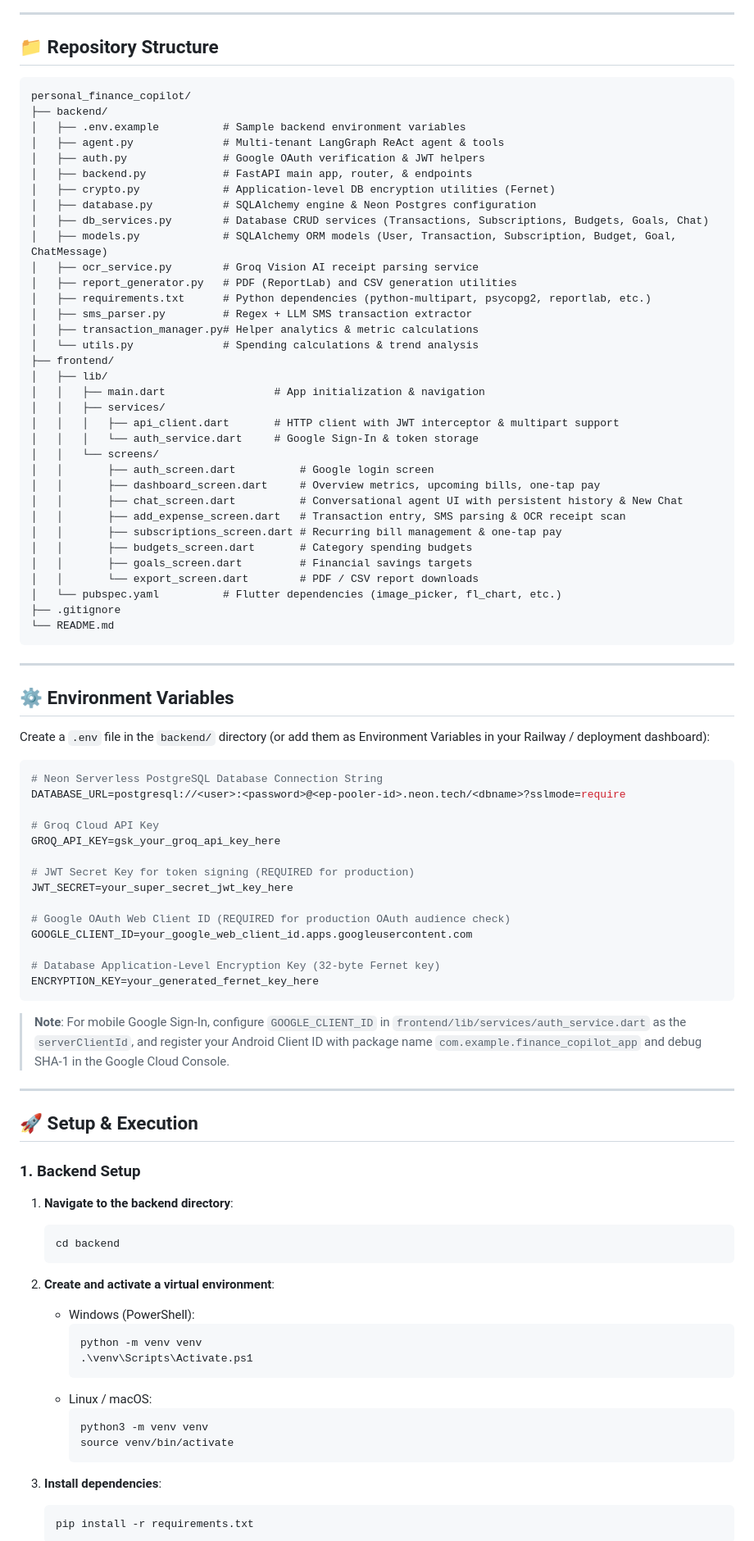
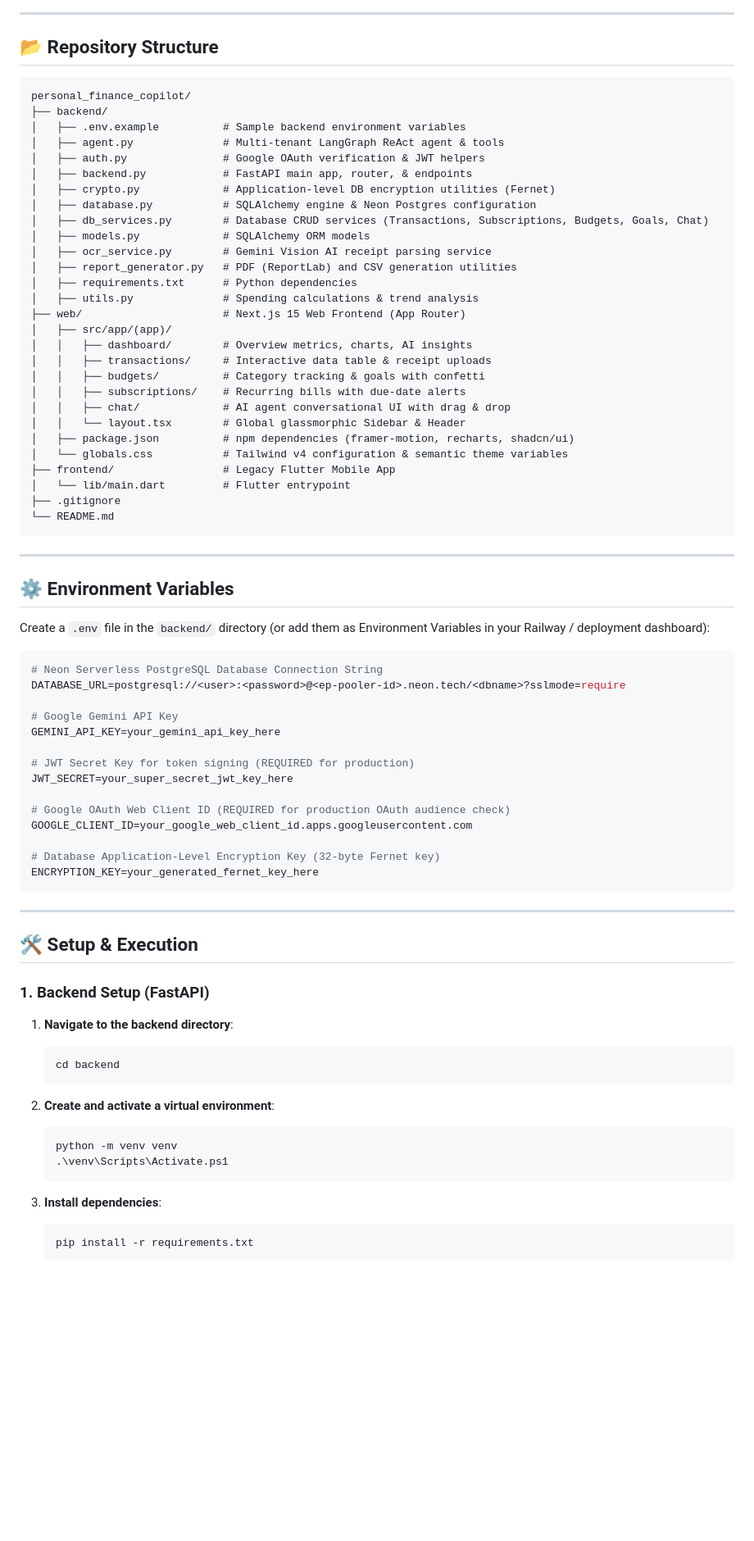
Before and after one commit to anshmangla/personal-finance-copilot, a Markdown page: README.md, the part around one of its changes. Shown at 82% size. Rendered like a GitHub page; blank space fills up the shorter version.

Commit message:
docs: completely revamp README to document new NextJS app, FinTech UI, and Dark Mode

````diff
--- a/README.md
+++ b/README.md
@@ -120,7 +98,7 @@ flowchart TD
 
 ---
 
-## 📁 Repository Structure
+## 📂 Repository Structure
 
 ```
 personal_finance_copilot/
@@ -132,29 +110,23 @@ personal_finance_copilot/
 │   ├── crypto.py             # Application-level DB encryption utilities (Fernet)
 │   ├── database.py           # SQLAlchemy engine & Neon Postgres configuration
 │   ├── db_services.py        # Database CRUD services (Transactions, Subscriptions, Budgets, Goals, Chat)
-│   ├── models.py             # SQLAlchemy ORM models (User, Transaction, Subscription, Budget, Goal, ChatMessage)
-│   ├── ocr_service.py        # Groq Vision AI receipt parsing service
+│   ├── models.py             # SQLAlchemy ORM models
+│   ├── ocr_service.py        # Gemini Vision AI receipt parsing service
 │   ├── report_generator.py   # PDF (ReportLab) and CSV generation utilities
-│   ├── requirements.txt      # Python dependencies (python-multipart, psycopg2, reportlab, etc.)
-│   ├── sms_parser.py         # Regex + LLM SMS transaction extractor
-│   ├── transaction_manager.py# Helper analytics & metric calculations
-│   └── utils.py              # Spending calculations & trend analysis
-├── frontend/
-│   ├── lib/
-│   │   ├── main.dart                 # App initialization & navigation
-│   │   ├── services/
-│   │   │   ├── api_client.dart       # HTTP client with JWT interceptor & multipart support
-│   │   │   └── auth_service.dart     # Google Sign-In & token storage
-│   │   └── screens/
-│   │       ├── auth_screen.dart          # Google login screen
-│   │       ├── dashboard_screen.dart     # Overview metrics, upcoming bills, one-tap pay
-│   │       ├── chat_screen.dart          # Conversational agent UI with persistent history & New Chat
-│   │       ├── add_expense_screen.dart   # Transaction entry, SMS parsing & OCR receipt scan
-│   │       ├── subscriptions_screen.dart # Recurring bill management & one-tap pay
-│   │       ├── budgets_screen.dart       # Category spending budgets
-│   │       ├── goals_screen.dart         # Financial savings targets
-│   │       └── export_screen.dart        # PDF / CSV report downloads
-│   └── pubspec.yaml          # Flutter dependencies (image_picker, fl_chart, etc.)
+│   ├── requirements.txt      # Python dependencies
+│   ├── utils.py              # Spending calculations & trend analysis
+├── web/                      # Next.js 15 Web Frontend (App Router)
+│   ├── src/app/(app)/
+│   │   ├── dashboard/        # Overview metrics, charts, AI insights
+│   │   ├── transactions/     # Interactive data table & receipt uploads
+│   │   ├── budgets/          # Category tracking & goals with confetti
+│   │   ├── subscriptions/    # Recurring bills with due-date alerts
+│   │   ├── chat/             # AI agent conversational UI with drag & drop
+│   │   └── layout.tsx        # Global glassmorphic Sidebar & Header
+│   ├── package.json          # npm dependencies (framer-motion, recharts, shadcn/ui)
+│   └── globals.css           # Tailwind v4 configuration & semantic theme variables
+├── frontend/                 # Legacy Flutter Mobile App
+│   └── lib/main.dart         # Flutter entrypoint
 ├── .gitignore
 └── README.md
 ```
@@ -169,8 +141,8 @@ Create a `.env` file in the `backend/` directory (or add them as Environment Var
 # Neon Serverless PostgreSQL Database Connection String
 DATABASE_URL=postgresql://<user>:<password>@<ep-pooler-id>.neon.tech/<dbname>?sslmode=require
 
-# Groq Cloud API Key
-GROQ_API_KEY=gsk_your_groq_api_key_here
+# Google Gemini API Key
+GEMINI_API_KEY=your_gemini_api_key_here
 
 # JWT Secret Key for token signing (REQUIRED for production)
 JWT_SECRET=your_super_secret_jwt_key_here
@@ -182,13 +154,11 @@ GOOGLE_CLIENT_ID=your_google_web_client_id.apps.googleusercontent.com
 ENCRYPTION_KEY=your_generated_fernet_key_here
 ```
 
-> **Note**: For mobile Google Sign-In, configure `GOOGLE_CLIENT_ID` in `frontend/lib/services/auth_service.dart` as the `serverClientId`, and register your Android Client ID with package name `com.example.finance_copilot_app` and debug SHA-1 in the Google Cloud Console.
-
 ---
 
-## 🚀 Setup & Execution
+## 🛠️ Setup & Execution
 
-### 1. Backend Setup
+### 1. Backend Setup (FastAPI)
 
 1. **Navigate to the backend directory**:
    ```bash
@@ -196,16 +166,10 @@ ENCRYPTION_KEY=your_generated_fernet_key_here
    ```
 
 2. **Create and activate a virtual environment**:
-   - Windows (PowerShell):
-     ```powershell
-     python -m venv venv
-     .\venv\Scripts\Activate.ps1
-     ```
-   - Linux / macOS:
-     ```bash
-     python3 -m venv venv
-     source venv/bin/activate
-     ```
+   ```powershell
+   python -m venv venv
+   .\venv\Scripts\Activate.ps1
+   ```
 
 3. **Install dependencies**:
    ```bash
````
Also changed, not shown: other parts of README.md (+75 -124 lines).
